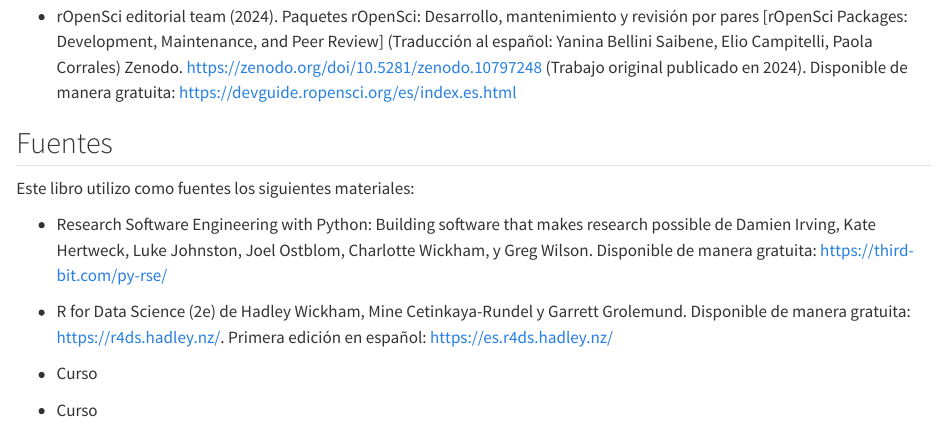
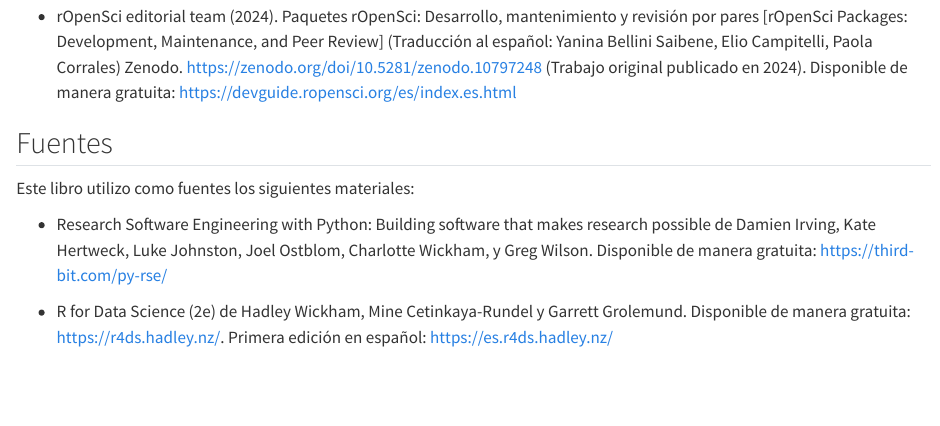
Before and after one commit to rse-r/intro-programacion, a Quarto document (index.qmd): the page in a window 1100 px wide, from 2410 px down. Rendered offline with R 4.5, knitr and Pandoc in place of Quarto, with nearby package versions.

Commit message:
Borro vinietas que no usamos

```diff
--- a/index.qmd
+++ b/index.qmd
@@ -104,7 +104,3 @@
 * Research Software Engineering with Python: Building software that makes research possible de Damien Irving, Kate Hertweck, Luke Johnston, Joel Ostblom, Charlotte Wickham, y Greg Wilson. Disponible de manera gratuita: https://third-bit.com/py-rse/
 
 * R for Data Science (2e) de Hadley Wickham, Mine Cetinkaya-Rundel y Garrett Grolemund. Disponible de manera gratuita: https://r4ds.hadley.nz/. Primera edición en español: https://es.r4ds.hadley.nz/
-
-* Curso
-
-* Curso
```
